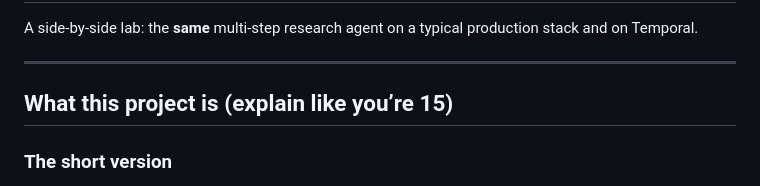
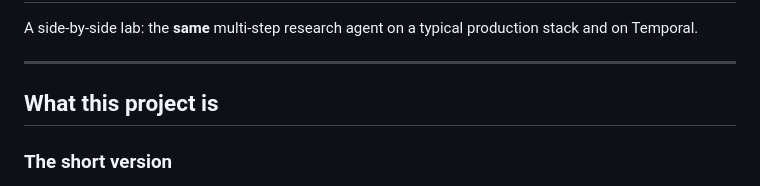
Before and after one commit to ryanlingo/durable-research-agent, a Markdown page: README.md, the part around the change. GitHub-like rendering.

Commit message:
Drop ELI15 phrasing from README section title

```diff
--- a/README.md
+++ b/README.md
@@ -4,7 +4,7 @@ A side-by-side lab: the **same** multi-step research agent on a typical producti
 
 ---
 
-## What this project is (explain like you’re 15)
+## What this project is
 
 ### The short version
 
```
